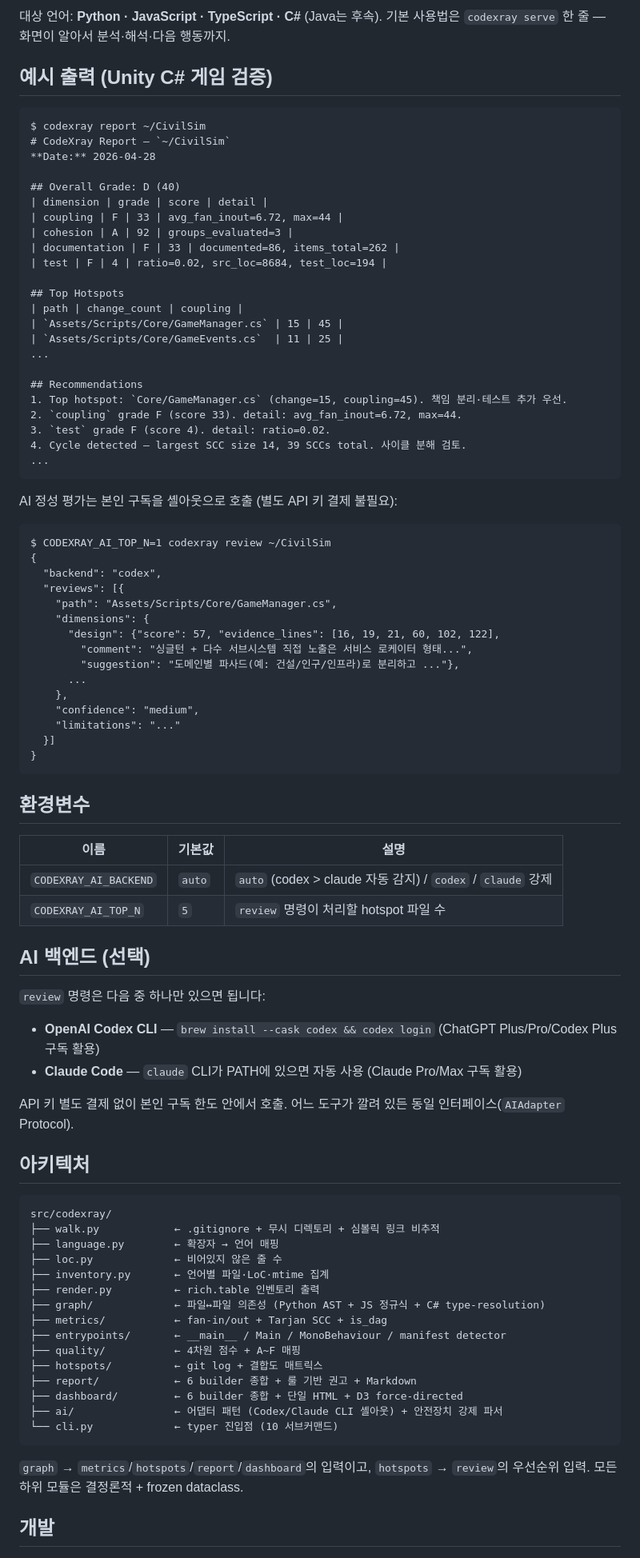
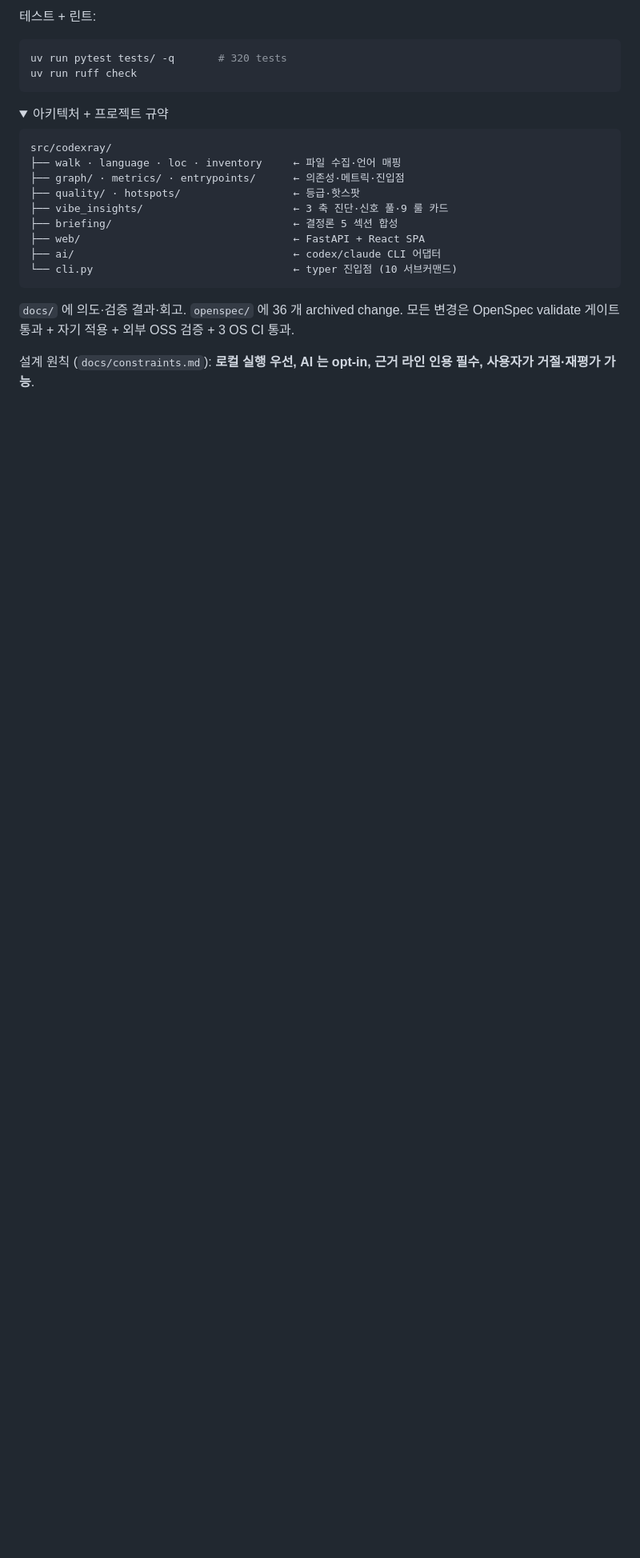
Before and after one commit to gusdh8380/CodeXray, a Markdown page: README.md, the part around one of its changes. Shown at 80% size. Rendered like a GitHub page; folded sections open; blank space fills up the shorter version.

````diff
--- a/README.md
+++ b/README.md
@@ -68,90 +143,27 @@ open dashboard.html
-대상 언어: **Python · JavaScript · TypeScript · C#** (Java는 후속).
-기본 사용법은 `codexray serve` 한 줄 — 화면이 알아서 분석·해석·다음 행동까지.
-
-## 예시 출력 (Unity C# 게임 검증)
-
-```text
-$ codexray report ~/CivilSim
-# CodeXray Report — `~/CivilSim`
-**Date:** 2026-04-28
-
-## Overall Grade: D (40)
-| dimension | grade | score | detail |
-| coupling | F | 33 | avg_fan_inout=6.72, max=44 |
-| cohesion | A | 92 | groups_evaluated=3 |
-| documentation | F | 33 | documented=86, items_total=262 |
-| test | F | 4 | ratio=0.02, src_loc=8684, test_loc=194 |
-
-## Top Hotspots
-| path | change_count | coupling |
-| `Assets/Scripts/Core/GameManager.cs` | 15 | 45 |
-| `Assets/Scripts/Core/GameEvents.cs`  | 11 | 25 |
-...
-
-## Recommendations
-1. Top hotspot: `Core/GameManager.cs` (change=15, coupling=45). 책임 분리·테스트 추가 우선.
-2. `coupling` grade F (score 33). detail: avg_fan_inout=6.72, max=44.
-3. `test` grade F (score 4). detail: ratio=0.02.
-4. Cycle detected — largest SCC size 14, 39 SCCs total. 사이클 분해 검토.
-...
+테스트 + 린트:
+```bash
+uv run pytest tests/ -q       # 320 tests
+uv run ruff check
 ```
 
-AI 정성 평가는 본인 구독을 셸아웃으로 호출 (별도 API 키 결제 불필요):
+</details>
 
-```text
-$ CODEXRAY_AI_TOP_N=1 codexray review ~/CivilSim
-{
-  "backend": "codex",
-  "reviews": [{
-    "path": "Assets/Scripts/Core/GameManager.cs",
-    "dimensions": {
-      "design": {"score": 57, "evidence_lines": [16, 19, 21, 60, 102, 122],
-        "comment": "싱글턴 + 다수 서브시스템 직접 노출은 서비스 로케이터 형태...",
-        "suggestion": "도메인별 파사드(예: 건설/인구/인프라)로 분리하고 ..."},
-      ...
-    },
-    "confidence": "medium",
-    "limitations": "..."
-  }]
-}
-```
-
-## 환경변수
-
-| 이름 | 기본값 | 설명 |
-|---|---|---|
-| `CODEXRAY_AI_BACKEND` | `auto` | `auto` (codex > claude 자동 감지) / `codex` / `claude` 강제 |
-| `CODEXRAY_AI_TOP_N` | `5` | `review` 명령이 처리할 hotspot 파일 수 |
-
-## AI 백엔드 (선택)
-
-`review` 명령은 다음 중 하나만 있으면 됩니다:
-- **OpenAI Codex CLI** — `brew install --cask codex && codex login` (ChatGPT Plus/Pro/Codex Plus 구독 활용)
-- **Claude Code** — `claude` CLI가 PATH에 있으면 자동 사용 (Claude Pro/Max 구독 활용)
-
-API 키 별도 결제 없이 본인 구독 한도 안에서 호출. 어느 도구가 깔려 있든 동일 인터페이스(`AIAdapter` Protocol).
-
-## 아키텍처
+<details>
+<summary>아키텍처 + 프로젝트 규약</summary>
 
 ```
 src/codexray/
-├── walk.py            ← .gitignore + 무시 디렉토리 + 심볼릭 링크 비추적
-├── language.py        ← 확장자 → 언어 매핑
-├── loc.py             ← 비어있지 않은 줄 수
-├── inventory.py       ← 언어별 파일·LoC·mtime 집계
-├── render.py          ← rich.table 인벤토리 출력
-├── graph/             ← 파일↔파일 의존성 (Python AST + JS 정규식 + C# type-resolution)
-├── metrics/           ← fan-in/out + Tarjan SCC + is_dag
-├── entrypoints/       ← __main__ / Main / MonoBehaviour / manifest detector
-├── quality/           ← 4차원 점수 + A~F 매핑
-├── hotspots/          ← git log + 결합도 매트릭스
-├── report/            ← 6 builder 종합 + 룰 기반 권고 + Markdown
-├── dashboard/         ← 6 builder 종합 + 단일 HTML + D3 force-directed
-├── ai/                ← 어댑터 패턴 (Codex/Claude CLI 셸아웃) + 안전장치 강제 파서
-└── cli.py             ← typer 진입점 (10 서브커맨드)
+├── walk · language · loc · inventory     ← 파일 수집·언어 매핑
+├── graph/ · metrics/ · entrypoints/      ← 의존성·메트릭·진입점
+├── quality/ · hotspots/                  ← 등급·핫스팟
+├── vibe_insights/                        ← 3 축 진단·신호 풀·9 룰 카드
+├── briefing/                             ← 결정론 5 섹션 합성
+├── web/                                  ← FastAPI + React SPA
+├── ai/                                   ← codex/claude CLI 어댑터
+└── cli.py                                ← typer 진입점 (10 서브커맨드)
 ```
 
-`graph` → `metrics`/`hotspots`/`report`/`dashboard`의 입력이고, `hotspots` → `review`의 우선순위 입력. 모든 하위 모듈은 결정론적 + frozen dataclass.
+`docs/` 에 의도·검증 결과·회고. `openspec/` 에 36 개 archived change. 모든 변경은 OpenSpec validate 게이트 통과 + 자기 적용 + 외부 OSS 검증 + 3 OS CI 통과.
 
-## 개발
+설계 원칙 (`docs/constraints.md`): **로컬 실행 우선, AI 는 opt-in, 근거 라인 인용 필수, 사용자가 거절·재평가 가능**.
 
````
Also changed, not shown: other parts of README.md (+126 -89 lines).
